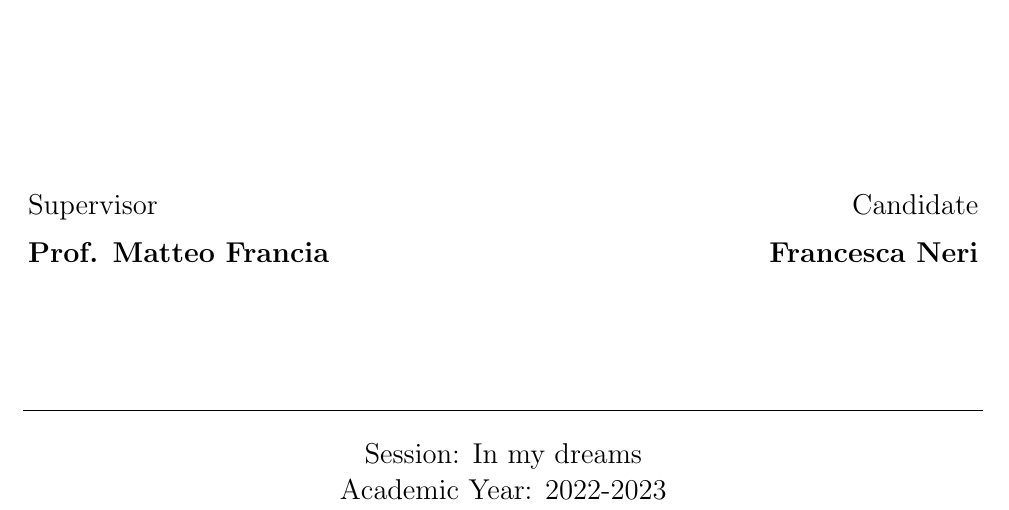
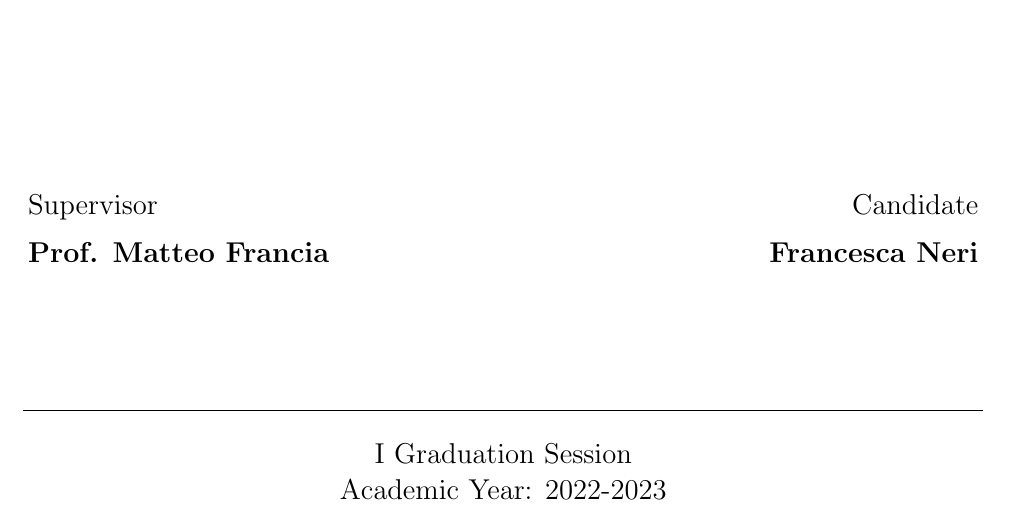
Before and after one commit to CescaNeri/cloud-epm-thesis, a LaTeX thesis (thesis-main.tex, which reads front.tex): part of page 1 of 75, cut so that both start at the same text. Compiled offline with pdfLaTeX.

Commit message:
fix title page

```diff
--- a/front.tex
+++ b/front.tex
@@ -60,7 +60,7 @@
 		\vspace{0.3cm}
 		\large
 
-		Session: In my dreams
+		I Graduation Session
 		\\
 		Academic Year: 2022-2023
 	\end{center}
```
